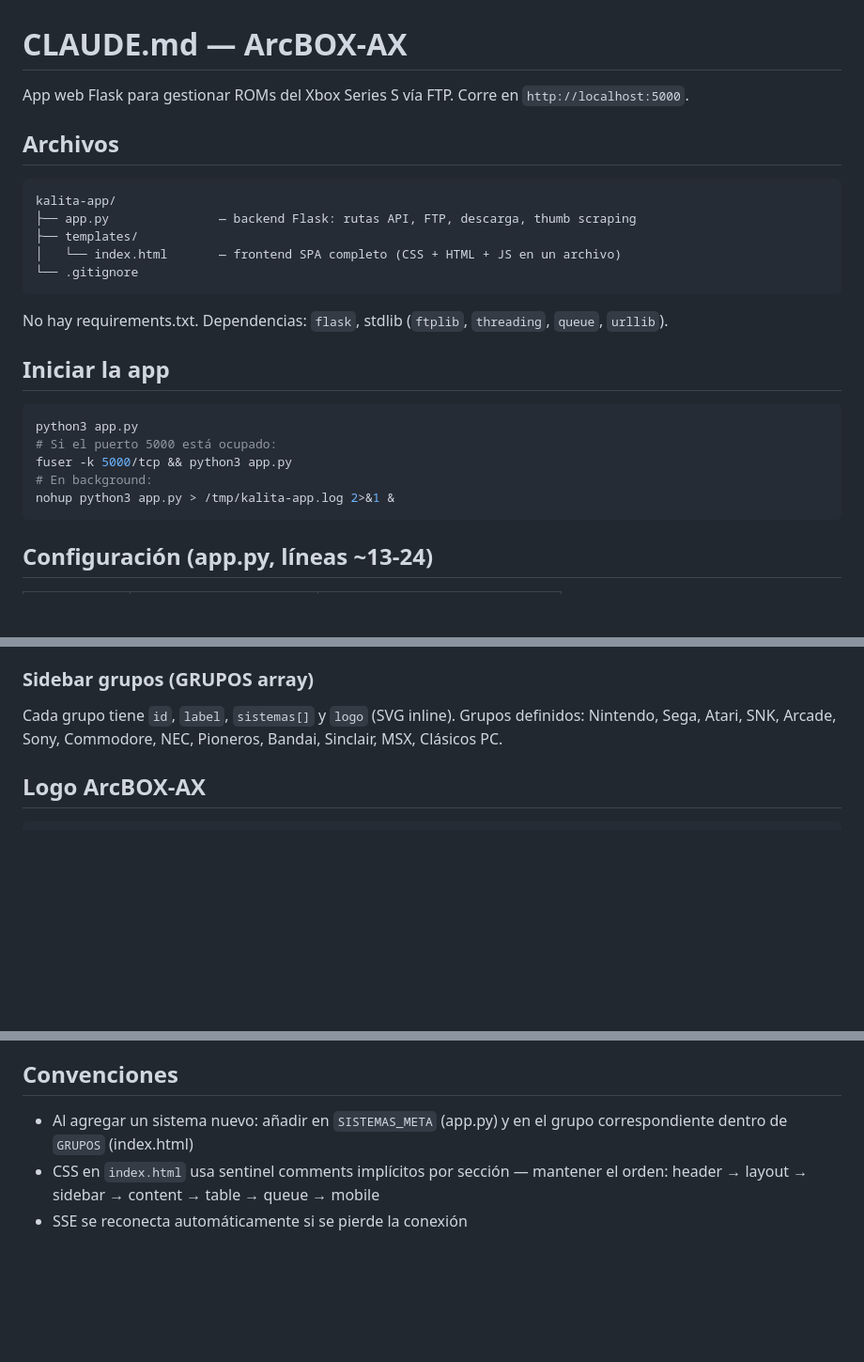
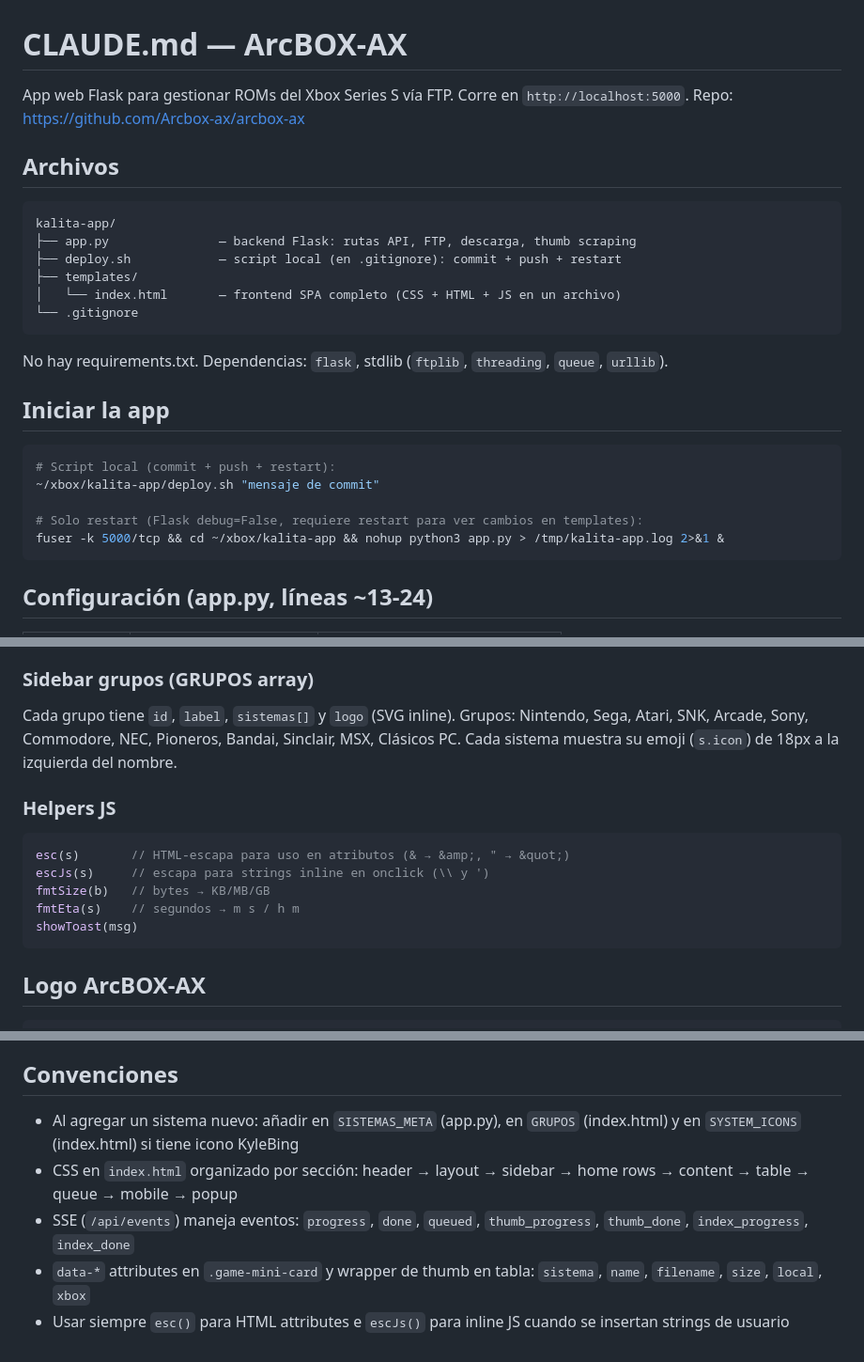
Before and after one commit to Arcbox-ax/arcbox-ax, a Markdown page: CLAUDE.md, 3 parts joined by grey strips. Shown at 94% size. Drawn GitHub-style; blank space fills up the shorter version.

````diff
--- a/CLAUDE.md
+++ b/CLAUDE.md
@@ -1,12 +1,14 @@
 # CLAUDE.md — ArcBOX-AX
 
 App web Flask para gestionar ROMs del Xbox Series S vía FTP. Corre en `http://localhost:5000`.
+Repo: https://github.com/Arcbox-ax/arcbox-ax
 
 ## Archivos
 
 ```
 kalita-app/
 ├── app.py               — backend Flask: rutas API, FTP, descarga, thumb scraping
+├── deploy.sh            — script local (en .gitignore): commit + push + restart
 ├── templates/
 │   └── index.html       — frontend SPA completo (CSS + HTML + JS en un archivo)
 └── .gitignore
@@ -17,11 +19,11 @@ No hay requirements.txt. Dependencias: `flask`, stdlib (`ftplib`, `threading`, `
 ## Iniciar la app
 
 ```bash
-python3 app.py
-# Si el puerto 5000 está ocupado:
-fuser -k 5000/tcp && python3 app.py
-# En background:
-nohup python3 app.py > /tmp/kalita-app.log 2>&1 &
+# Script local (commit + push + restart):
+~/xbox/kalita-app/deploy.sh "mensaje de commit"
+
+# Solo restart (Flask debug=False, requiere restart para ver cambios en templates):
+fuser -k 5000/tcp && cd ~/xbox/kalita-app && nohup python3 app.py > /tmp/kalita-app.log 2>&1 &
 ```
 
 ## Configuración (app.py, líneas ~13-24)
@@ -107,5 +147,16 @@ state{}           — currentSistema, games, filter, search, jobs, xboxOnline, o
 Cada grupo tiene `id`, `label`, `sistemas[]` y `logo` (SVG inline).
-Grupos definidos: Nintendo, Sega, Atari, SNK, Arcade, Sony, Commodore, NEC, Pioneros, Bandai, Sinclair, MSX, Clásicos PC.
+Grupos: Nintendo, Sega, Atari, SNK, Arcade, Sony, Commodore, NEC, Pioneros, Bandai, Sinclair, MSX, Clásicos PC.
+Cada sistema muestra su emoji (`s.icon`) de 18px a la izquierda del nombre.
+
+### Helpers JS
+
+```js
+esc(s)       // HTML-escapa para uso en atributos (& → &amp;, " → &quot;)
+escJs(s)     // escapa para strings inline en onclick (\\ y ')
+fmtSize(b)   // bytes → KB/MB/GB
+fmtEta(s)    // segundos → m s / h m
+showToast(msg)
+```
 
 ## Logo ArcBOX-AX
 
@@ -141,6 +193,8 @@ SVG inline en `<h1>`, viewBox 80×36, fondo `#0f0f13`, borde `#2e2e3e`.
 
 ## Convenciones
 
-- Al agregar un sistema nuevo: añadir en `SISTEMAS_META` (app.py) y en el grupo correspondiente dentro de `GRUPOS` (index.html)
-- CSS en `index.html` usa sentinel comments implícitos por sección — mantener el orden: header → layout → sidebar → content → table → queue → mobile
-- SSE se reconecta automáticamente si se pierde la conexión
+- Al agregar un sistema nuevo: añadir en `SISTEMAS_META` (app.py), en `GRUPOS` (index.html) y en `SYSTEM_ICONS` (index.html) si tiene icono KyleBing
+- CSS en `index.html` organizado por sección: header → layout → sidebar → home rows → content → table → queue → mobile → popup
+- SSE (`/api/events`) maneja eventos: `progress`, `done`, `queued`, `thumb_progress`, `thumb_done`, `index_progress`, `index_done`
+- `data-*` attributes en `.game-mini-card` y wrapper de thumb en tabla: `sistema`, `name`, `filename`, `size`, `local`, `xbox`
+- Usar siempre `esc()` para HTML attributes e `escJs()` para inline JS cuando se insertan strings de usuario
````
Also changed, not shown: other parts of CLAUDE.md (+47 -8 lines).
